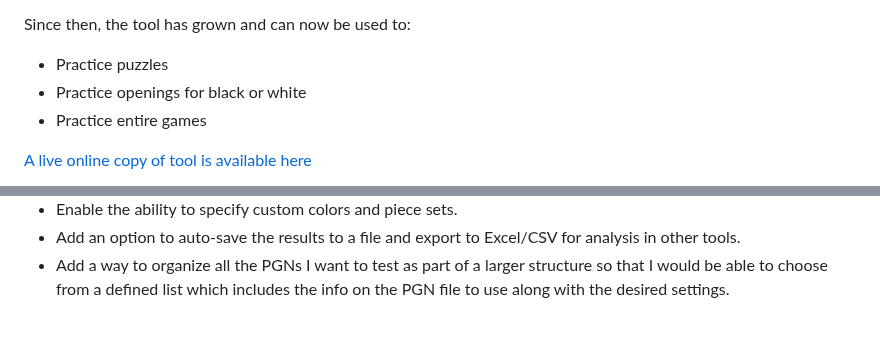
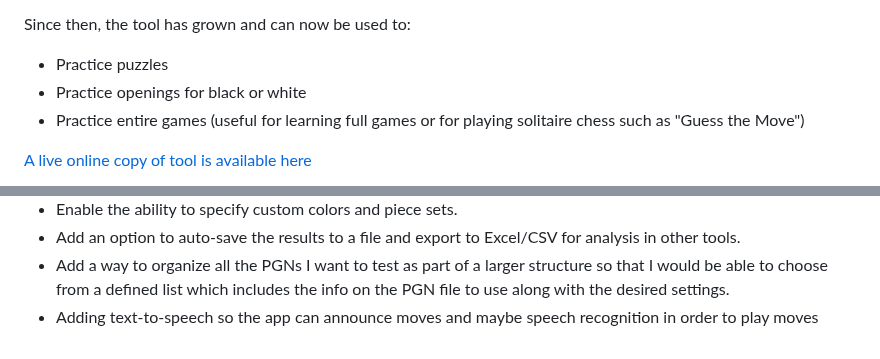
Before and after one commit to rodpolako/Chess-PGN-Trainer, a Markdown page: README.md, 2 parts joined by grey strips. Drawn GitHub-style.

```diff
--- a/README.md
+++ b/README.md
@@ -7,7 +7,7 @@ The idea for this came from a recommendation by Dan Heisman (https://www.danheis
 Since then, the tool has grown and can now be used to:
 * Practice puzzles
 * Practice openings for black or white
-* Practice entire games
+* Practice entire games (useful for learning full games or for playing solitaire chess such as "Guess the Move")
 
 [A live online copy of tool is available here](https://rodpolako.github.io/)
 
@@ -164,3 +164,4 @@ Built with the help of the following projects:
 * Enable the ability to specify custom colors and piece sets.
 * Add an option to auto-save the results to a file and export to Excel/CSV for analysis in other tools.
 * Add a way to organize all the PGNs I want to test as part of a larger structure so that I would be able to choose from a defined list which includes the info on the PGN file to use along with the desired settings.
+* Adding text-to-speech so the app can announce moves and maybe speech recognition in order to play moves
```
